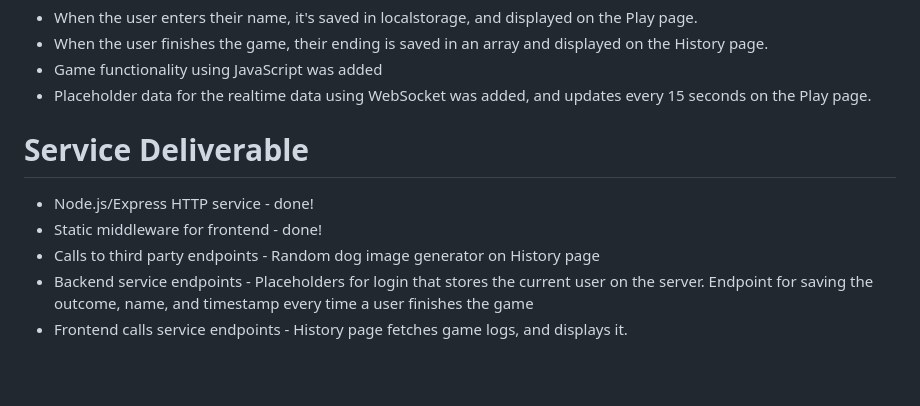
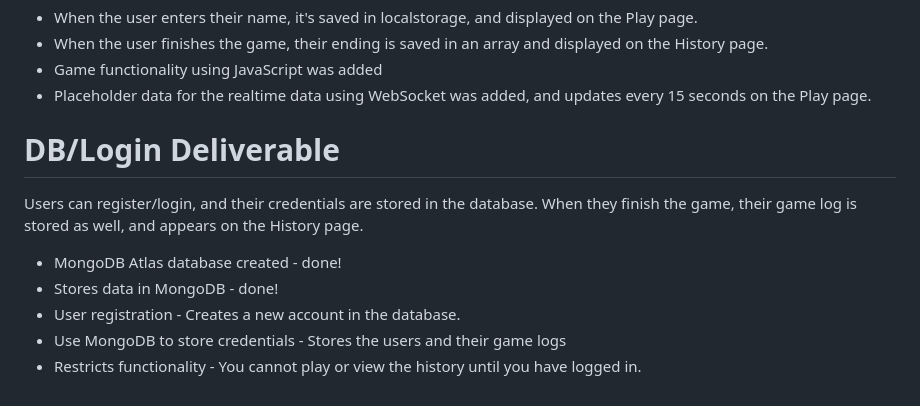
Before and after one commit to sadietayler/startup, a Markdown page: README.md, the part around the change. Rendered like a GitHub page; blank space fills up the shorter version.

```diff
--- a/README.md
+++ b/README.md
@@ -50,9 +50,11 @@ Remember those "Choose Your Own Adventure" books you would read as a kid? This i
 - Game functionality using JavaScript was added
 - Placeholder data for the realtime data using WebSocket was added, and updates every 15 seconds on the Play page.
 
-# Service Deliverable
-- Node.js/Express HTTP service - done!
-- Static middleware for frontend - done!
-- Calls to third party endpoints - Random dog image generator on History page
-- Backend service endpoints - Placeholders for login that stores the current user on the server. Endpoint for saving the outcome, name, and timestamp every time a user finishes the game
-- Frontend calls service endpoints - History page fetches game logs, and displays it.
+# DB/Login Deliverable
+Users can register/login, and their credentials are stored in the database. When they finish the game, their game log is stored as well, and appears on the History page.
+
+- MongoDB Atlas database created - done!
+- Stores data in MongoDB - done!
+- User registration - Creates a new account in the database.
+- Use MongoDB to store credentials - Stores the users and their game logs
+- Restricts functionality - You cannot play or view the history until you have logged in.
```
